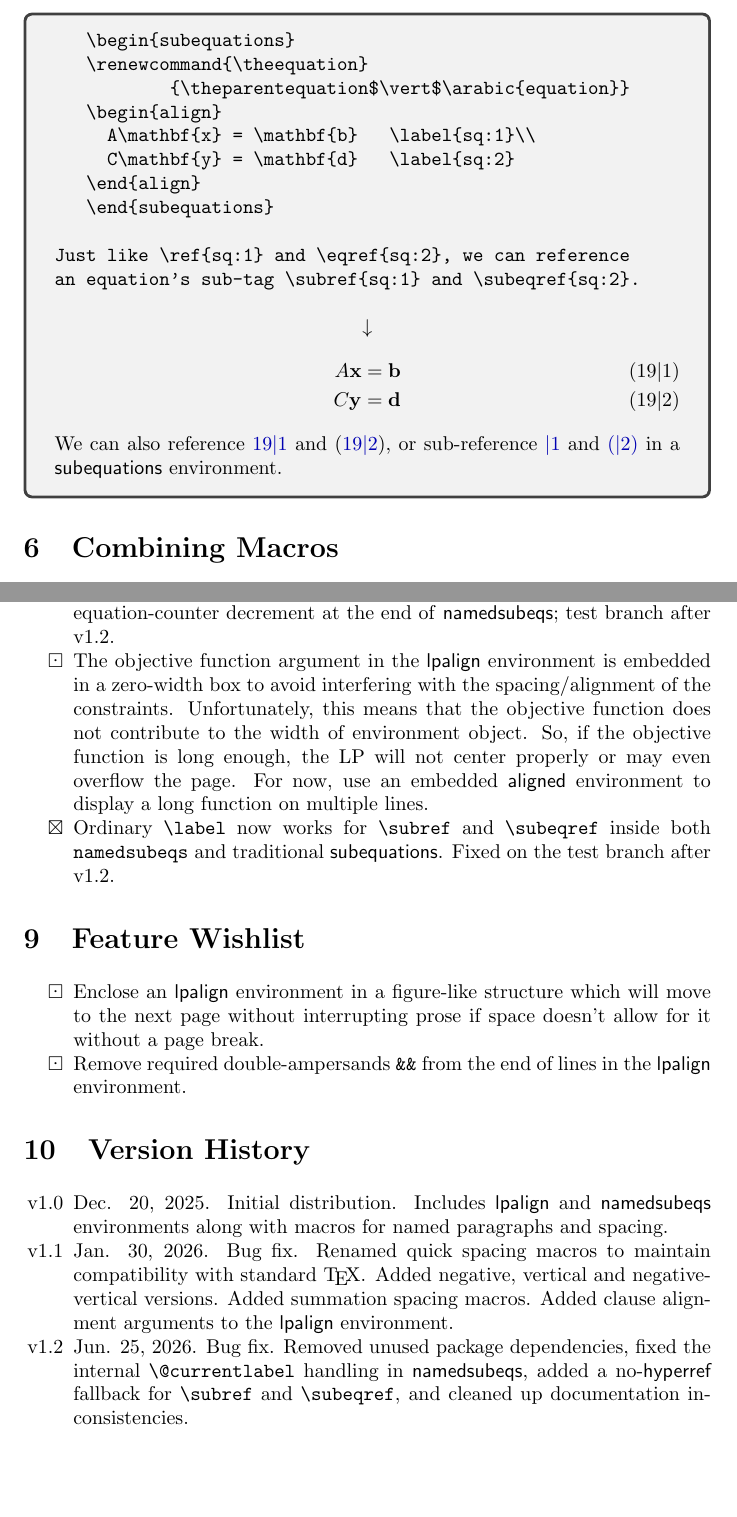
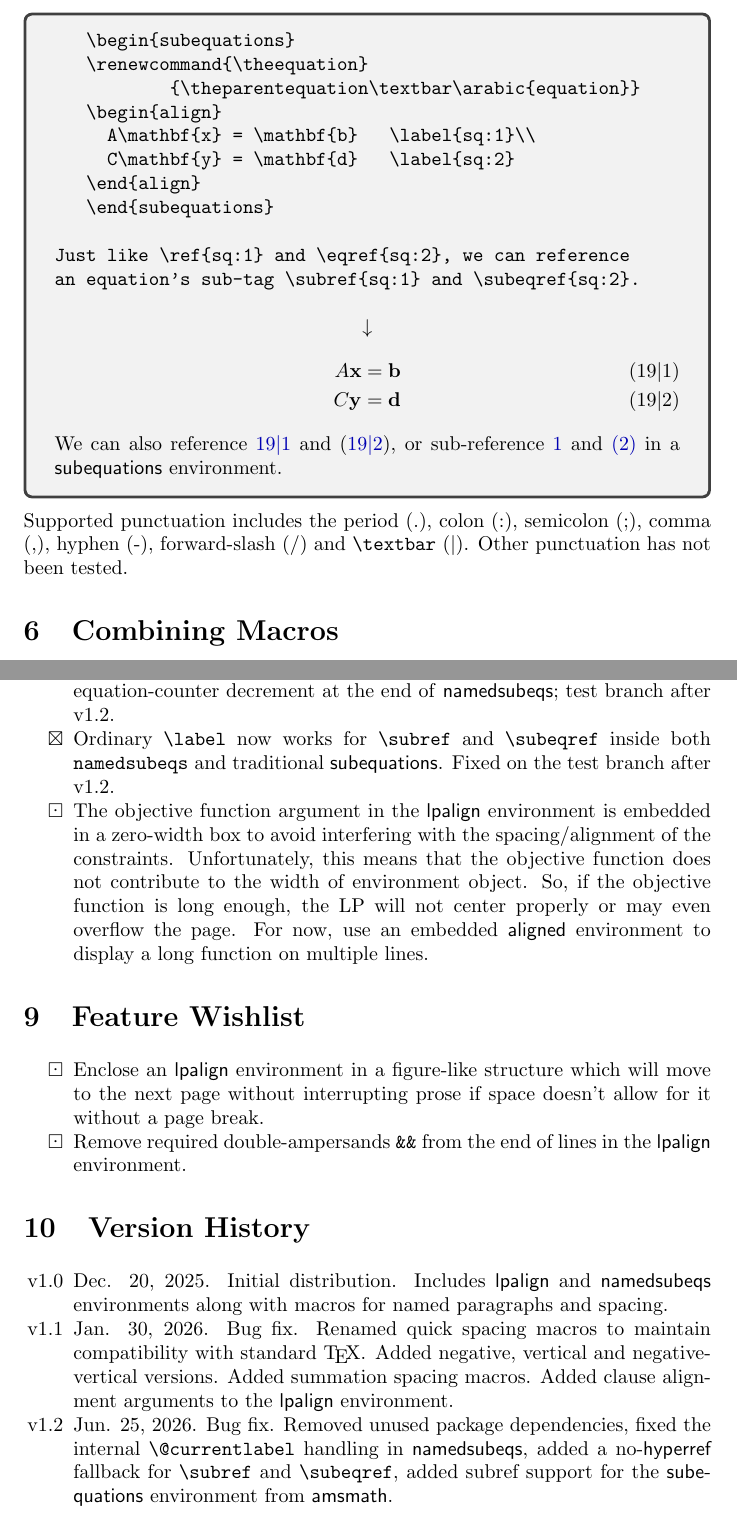
Before and after one commit to jfravel/lpalign, a LaTeX paper (lpalign-Documentaion.tex): two parts of pages 10 and 14 of 14, joined at a grey line, cut so that both start at the same text, the shorter picture padded with empty space. Compiled offline with pdfLaTeX.

Commit message:
Documentation fix

```diff
--- a/lpalign-Documentaion.tex
+++ b/lpalign-Documentaion.tex
@@ -455,7 +455,7 @@ an equation's sub-tag \subref{nq:1} and \subeqref{nq:2}.
   \begin{verbatim}
 	  \begin{subequations}
 	  \renewcommand{\theequation}
-	  								{\theparentequation$\vert$\arabic{equation}}
+	  								{\theparentequation\textbar\arabic{equation}}
 	  \begin{align}
 	    A\mathbf{x} = \mathbf{b}   \label{sq:1}\\
 	    C\mathbf{y} = \mathbf{d}   \label{sq:2}
@@ -468,7 +468,7 @@ an equation's sub-tag \subref{sq:1} and \subeqref{sq:2}.
 \begin{center}$\downarrow$\end{center}
     \begin{subequations}
 	  \renewcommand{\theequation}
-  	  								{\theparentequation$\vert$\arabic{equation}}
+  	  								{\theparentequation\textbar\arabic{equation}}
     \begin{align}
       A\mathbf{x} = \mathbf{b}   \label{sq:1}\\
       C\mathbf{y} = \mathbf{d}   \label{sq:2}
@@ -476,6 +476,7 @@ an equation's sub-tag \subref{sq:1} and \subeqref{sq:2}.
     \end{subequations}
 We can also reference \ref{sq:1} and \eqref{sq:2}, or sub-reference \subref{sq:1} and \subeqref{sq:2} in a \textsf{subequations} environment.
 \end{tcolorbox}
+Supported punctuation includes the period (.), colon (:), semicolon (;), comma (,), hyphen (-), forward-slash (/)  and \verb|\textbar| (\textbar). Other punctuation has not been tested.
 
 
 
@@ -700,9 +701,11 @@ A few binary relations with extra space on either side. I like these for aligned
 
 	\item[$\boxtimes$] When \textsf{hyperref} was loaded, \verb|\sublabel| could produce duplicate equation destinations or occasionally link to the wrong tag. Fixed by assigning dedicated hyperref-facing equation identifiers and by removing a redundant equation-counter decrement at the end of \textsf{namedsubeqs}; test branch after v1.2.
 
+	\item[$\boxtimes$] Ordinary \verb|\label| now works for \verb|\subref| and \verb|\subeqref| inside both \verb|namedsubeqs| and traditional \textsf{subequations}. Fixed on the test branch after v1.2.
+
 	\item[$\boxdot$] The objective function argument in the \textsf{lpalign} environment is embedded in a zero-width box to avoid interfering with the spacing/alignment of the constraints. Unfortunately, this means that the objective function does not contribute to the width of environment object. So, if the objective function is long enough, the LP will not center properly or may even overflow the page. For now, use an embedded \textsf{aligned} environment to display a long function on multiple lines.
 
-	\item[$\boxtimes$] Ordinary \verb|\label| now works for \verb|\subref| and \verb|\subeqref| inside both \verb|namedsubeqs| and traditional \textsf{subequations}. Fixed on the test branch after v1.2.
+
 
 \end{itemize}
 
@@ -719,7 +722,7 @@ A few binary relations with extra space on either side. I like these for aligned
 	\begin{itemize}
 	\item[v1.0] Dec. 20, 2025. Initial distribution. Includes \textsf{lpalign} and \textsf{namedsubeqs} environments along with macros for named paragraphs and spacing.
 	\item[v1.1] Jan. 30, 2026. Bug fix. Renamed quick spacing macros to maintain compatibility with standard \TeX. Added negative, vertical and negative-vertical versions. Added summation spacing macros. Added clause alignment arguments to the \textsf{lpalign} environment.
-	\item[v1.2] Jun. 25, 2026. Bug fix. Removed unused package dependencies, fixed the internal \verb|\@currentlabel| handling in \textsf{namedsubeqs}, added a no-\textsf{hyperref} fallback for \verb|\subref| and \verb|\subeqref|, and cleaned up documentation inconsistencies.
+	\item[v1.2] Jun. 25, 2026. Bug fix. Removed unused package dependencies, fixed the internal \verb|\@currentlabel| handling in \textsf{namedsubeqs}, added a no-\textsf{hyperref} fallback for \verb|\subref| and \verb|\subeqref|, added subref support for the \textsf{subequations} environment from \textsf{amsmath}.
 	\end{itemize}
 
 
```
Also changed, not shown: lpalign-Documentaion.pdf, 3 other files.
